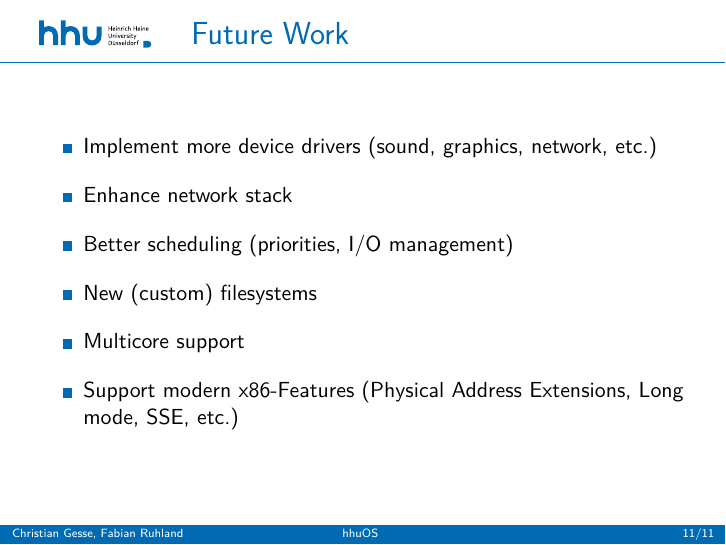
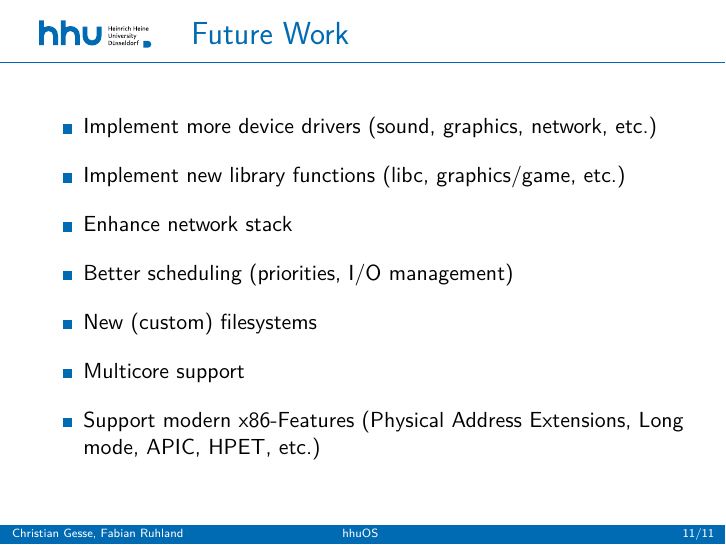
Before and after one commit to hhuOS/Slides, LaTeX slides (presentation.tex, which reads sections/todo.tex): page 14 of 14. Compiled offline with pdfLaTeX.

Commit message:
Update todo slide

```diff
--- a/sections/todo.tex
+++ b/sections/todo.tex
@@ -4,10 +4,11 @@
 	\begin{itemize}
 		\setlength\itemsep{1em}
 		\item Implement more device drivers (sound, graphics, network, etc.)
+		\item Implement new library functions (libc, graphics/game, etc.)
 		\item Enhance network stack
 		\item Better scheduling (priorities, I/O management)
 		\item New (custom) filesystems
 		\item Multicore support
-		\item Support modern x86-Features (Physical Address Extensions, Long mode, SSE, etc.)
+		\item Support modern x86-Features (Physical Address Extensions, Long mode, APIC, HPET, etc.)
 	\end{itemize}
 \end{frame}
```
Also changed, not shown: presentation.pdf.
